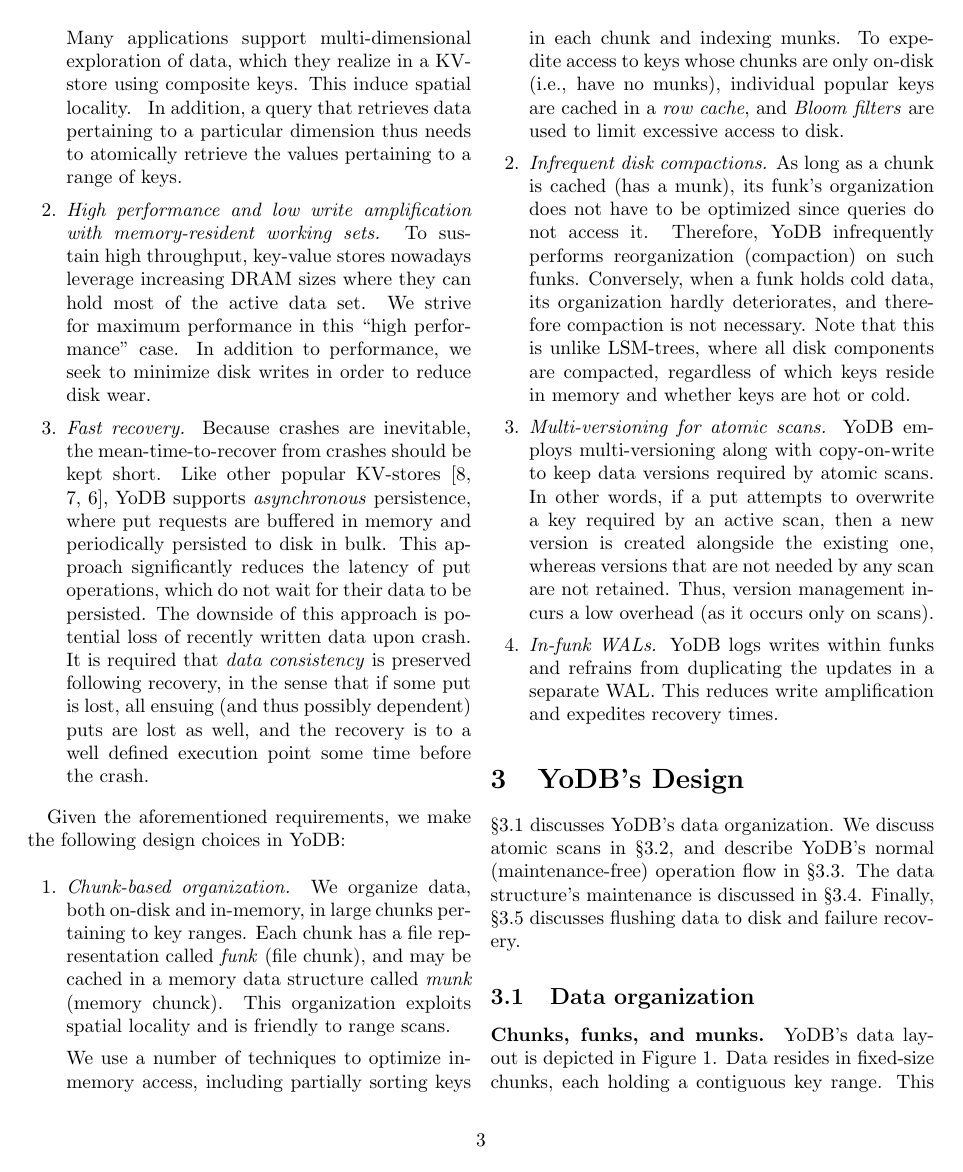
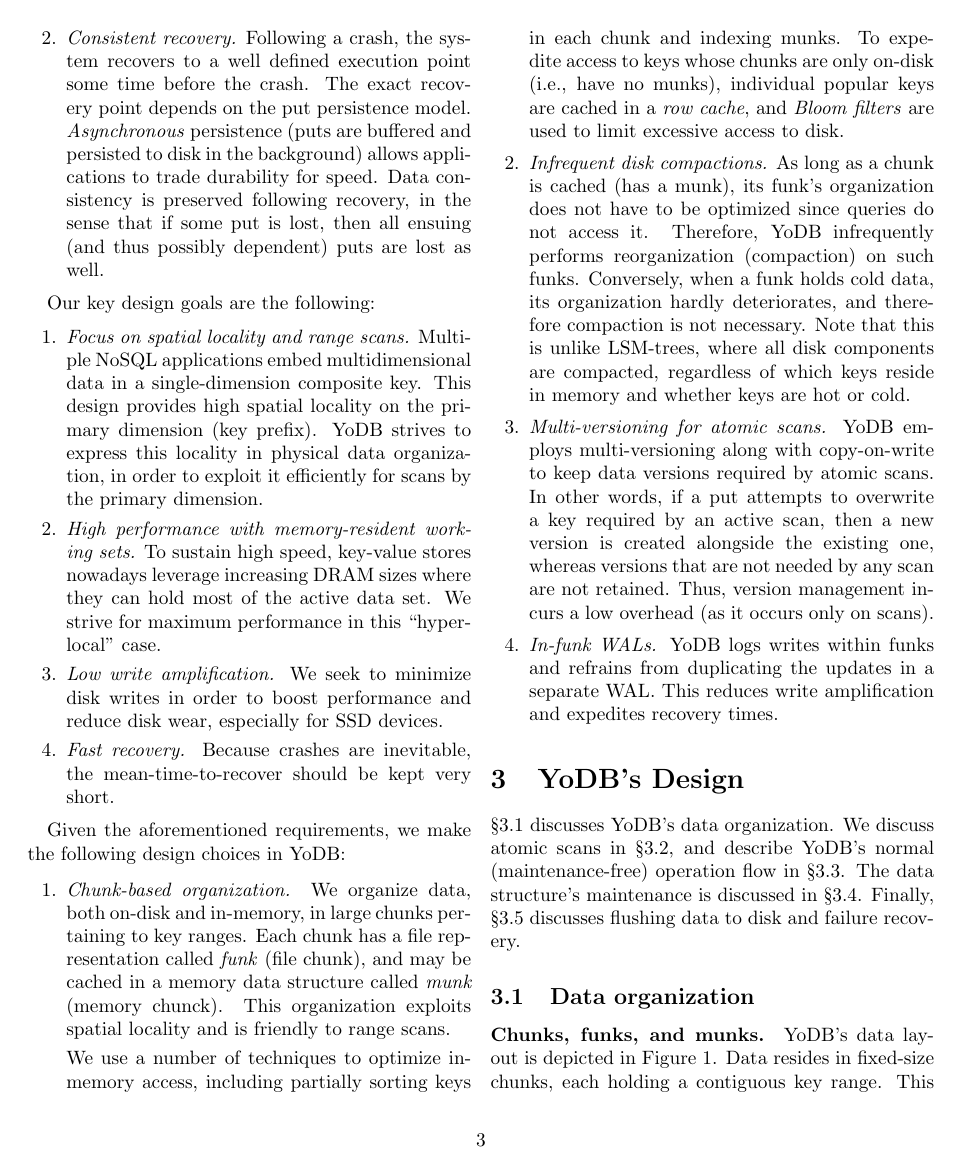
Before and after one commit to Eshcar/PiWi, a LaTeX document (Persistent-KVStore-for-RTAnalytics.tex, which reads principles.tex): page 3 of 18. Compiled offline with pdfLaTeX; a LaTeX package or settings file that is missing is left out.

Commit message:
Principles, bits & pieces

```diff
--- a/principles.tex
+++ b/principles.tex
@@ -2 +7,7 @@
 
+\item \emph{Consistent recovery.} Following a crash, the system recovers to a well defined execution
+point some time before the crash. The exact recovery point depends on the put persistence model.
+\emph{Asynchronous} persistence (puts are buffered and persisted to disk in the background) allows
+applications to trade durability for speed. Data consistency is preserved following recovery,
+in the sense that if some put is lost, then all ensuing (and thus possibly dependent) puts are lost as well.
+\end{enumerate}
@@ -6 +14,2 @@ the state of the data store at a unique point in time.
 
+Our key design goals are the following:
@@ -20,39 +16,23 @@ Our Key design goals are the following:
 \begin{enumerate}\itemsep0pt
-\item \emph{Optimizing for spatial locality and atomic scans.}
- Many applications support multi-dimensional exploration of data,
- which they realize in a KV-store using composite keys. This induce spatial locality.
- \remove{For example, a typical  KV-map used by an application like Flurry Analytics~\cite{flurry}
- summarizes mobile traffic statistics grouped by a combination of dimensions like  date,  user-id, and application-id.}
-In addition, a query that retrieves data pertaining to a particular dimension thus needs to atomically
-retrieve the values pertaining to a range of keys.
+\item \emph{Focus on spatial locality and range scans.}
+ Multiple NoSQL applications embed multidimensional data in a single-dimension composite key.
+ This design provides high spatial locality on the primary dimension (key prefix). \sys\/ strives
+ to express this locality in physical data organization, in order to exploit it efficiently for scans
+ by the primary dimension.
+%In addition, a query that retrieves data pertaining to a particular dimension thus needs to atomically
+%retrieve the values pertaining to a range of keys.
 %To favor analytics queries, it is important to optimize such scans.
 
+\item \emph{High performance  with memory-resident working sets.}
+To sustain high speed, key-value stores nowadays leverage increasing DRAM sizes
+where they can hold most of the active data set. We strive for maximum performance
+in this ``hyperlocal'' case.
 
-\item \emph{High performance and low write amplification with memory-resident working sets.}
-To sustain high throughput, key-value stores nowadays leverage increasing DRAM sizes where they can hold most of the
-active data set. We strive for maximum performance in this ``high performance'' case.
-In addition to performance, we seek to minimize disk writes in order to reduce disk wear.
+\item \emph{Low write amplification.} We seek to minimize disk writes in order to boost performance
+and reduce disk wear, especially for SSD devices.
 
-\item \emph{Fast recovery.}
-Because crashes are inevitable, the mean-time-to-recover from crashes should be kept short.
-Like other popular KV-stores~\cite{RocksDB,leveldb,hbase}, \sys\ supports \emph{asynchronous} persistence,
-where put requests are buffered in memory and periodically persisted to disk in bulk.
-This approach significantly reduces the latency of put operations, which do not wait for their data to be persisted.
-The downside of this approach is potential loss of recently written data upon crash.
-\remove{For example,
-if data is flushed to disk every $10$ seconds, then put operations executed in the last $10$ seconds before the crash
-may be undone.
-
-Nevertheless, \sys\ ensures
-}
-It is required that \emph{data consistency} is preserved following recovery, in the sense that
-if some put is lost, all ensuing (and thus possibly dependent) puts are lost as well, and the recovery is to a well
-defined execution point some time before the crash.
-
-\remove{
- \paragraph{Low write amplification.}
- Minimizing disk writes is important not only for performance, but also for disk wear reduction.
-}
+\item \emph{Fast recovery.}  Because crashes are inevitable,
+the mean-time-to-recover should be kept very short.
 \end{enumerate}
 
 %\subsection{Design choices}
```
Also changed, not shown: design.tex (+1 -1 lines), eval.tex (+1 -1 lines), intro.tex (+3 -3 lines), principles.tex (21 more changed lines).
